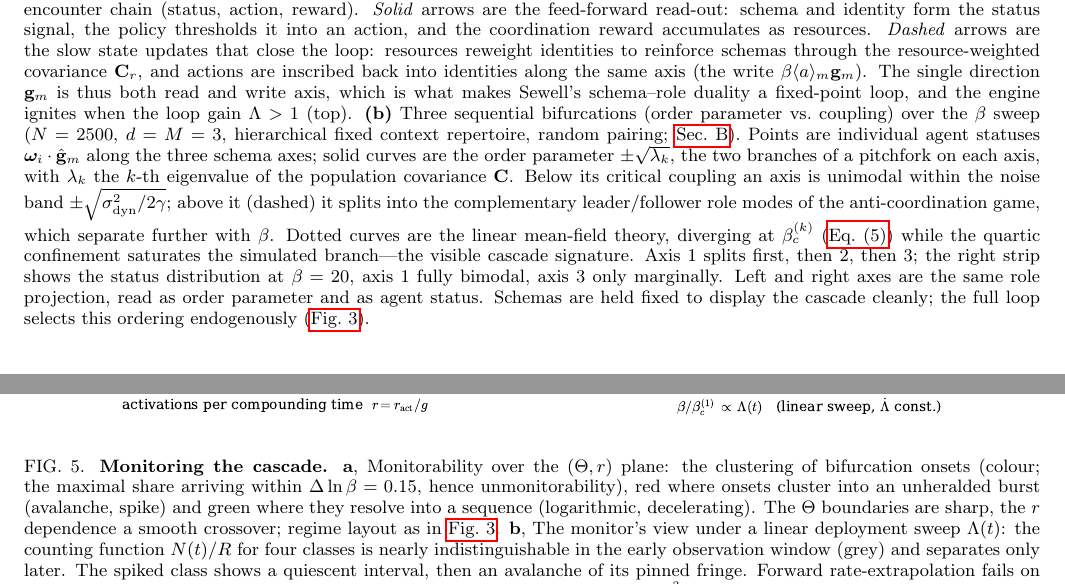
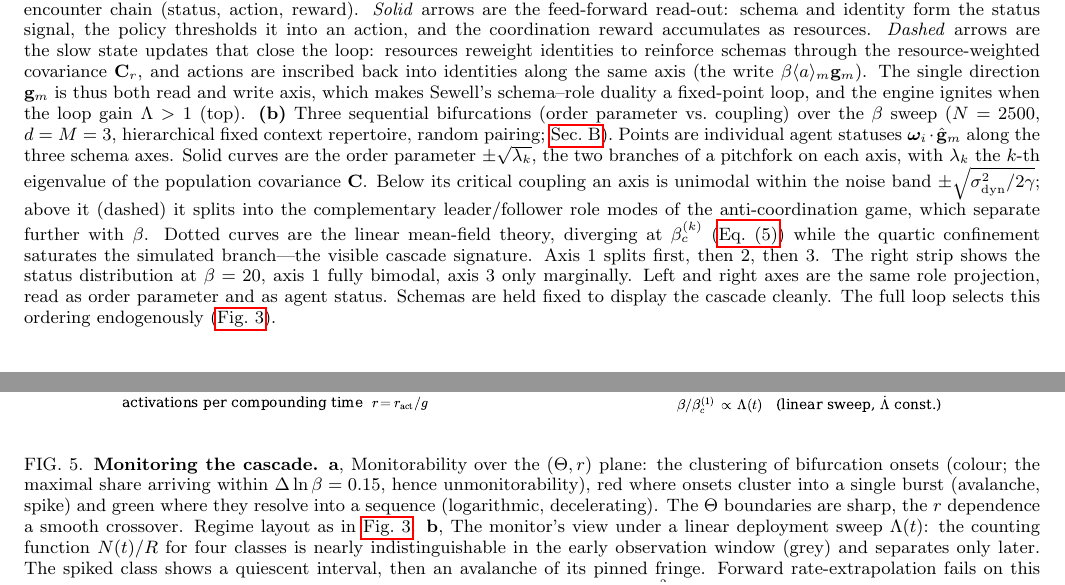
Before and after one commit to mptouzel/role_diff, a LaTeX paper (main.tex): two parts of pages 3 and 13 of 18, joined at a grey line, cut so that both start at the same text. Compiled offline with pdfLaTeX.

Commit message:
Style pass on the figure captions
The section passes stripped figure environments before scanning, so captions
were never audited. They carried the same families removed from the body:
"arresting the same flight" (whose twin, "the dynamics flee", was fixed in Sec.
V B), "climbs the stable manifold", "a deceptive quiescent interval" (the word
struck from the abstract), two "unheralded" bursts, and "misleading early
phase". Six semicolon welds and one cleft as well.

Also: "the gap between the panels" was a visual difference, not a spectral or
temporal separation, so it fell outside the rule for "gap"; it is now "the
difference". And Table S1's note was missing an article.

Co-Authored-By: Claude Opus 5 <noreply@anthropic.com>
Claude-Session: https://claude.ai/code/session_01EZ8TuCuY25PiG9XLdLMXW7

```diff
--- a/main.tex
+++ b/main.tex
@@ -84,8 +84,8 @@ Our main results are: (i) a minimal model that couples schemas and resources thr
 \centering
 \includegraphics[width=\textwidth]{figures/fig_loop_ignition}
 \caption{\textbf{The self-consistent schema--role--resource loop and its ignition.}
-\textbf{(a)} Model schematic, separating the three persistent state variables (schemas $\g_m=\sqrt{u_m}\,\hat\g_m$, of which only $u_m$ evolves; identities $\w_i$; resources $r_i$) from the fast per-encounter chain (status, action, reward). \emph{Solid} arrows are the feed-forward read-out: schema and identity form the status signal, the policy thresholds it into an action, and the coordination reward accumulates as resources. \emph{Dashed} arrows are the slow state updates that close the loop: resources reweight identities to reinforce schemas through the resource-weighted covariance $\Cr$, and actions are inscribed back into identities along the same axis (the write $\beta\langle a\rangle_m\g_m$). The single direction $\g_m$ is thus both read and write axis, which is what makes Sewell's schema--role duality a fixed-point loop, and the engine ignites when the loop gain $\Lambda>1$ (top).
-\textbf{(b)} Three sequential bifurcations (order parameter vs.\ coupling) over the $\beta$ sweep ($N=2500$, $d=M=3$, hierarchical fixed context repertoire, random pairing; \cref{app:sim}). Points are individual agent statuses $\boldsymbol{\omega}_i\cdot\hat{\g}_m$ along the three schema axes; solid curves are the order parameter $\pm\sqrt{\lambda_k}$, the two branches of a pitchfork on each axis, with $\lambda_k$ the $k$-th eigenvalue of the population covariance $\C$. Below its critical coupling an axis is unimodal within the noise band $\pm\sqrt{\sdyn^2/2\gamma}$; above it (dashed) it splits into the complementary leader/follower role modes of the anti-coordination game, which separate further with $\beta$. Dotted curves are the linear mean-field theory, diverging at $\beta_c^{(k)}$ (\cref{eq:cascade}) while the quartic confinement saturates the simulated branch---the visible cascade signature. Axis 1 splits first, then 2, then 3; the right strip shows the status distribution at $\beta=20$, axis 1 fully bimodal, axis 3 only marginally. Left and right axes are the same role projection, read as order parameter and as agent status. Schemas are held fixed to display the cascade cleanly; the full loop selects this ordering endogenously (\cref{fig:regimes}).}
+\textbf{(a)} Model schematic, separating the three persistent state variables (schemas $\g_m=\sqrt{u_m}\,\hat\g_m$, of which only $u_m$ evolves; identities $\w_i$; resources $r_i$) from the fast per-encounter chain (status, action, reward). \emph{Solid} arrows are the feed-forward read-out: schema and identity form the status signal, the policy thresholds it into an action, and the coordination reward accumulates as resources. \emph{Dashed} arrows are the slow state updates that close the loop: resources reweight identities to reinforce schemas through the resource-weighted covariance $\Cr$, and actions are inscribed back into identities along the same axis (the write $\beta\langle a\rangle_m\g_m$). The single direction $\g_m$ is thus both read and write axis, which makes Sewell's schema--role duality a fixed-point loop, and the engine ignites when the loop gain $\Lambda>1$ (top).
+\textbf{(b)} Three sequential bifurcations (order parameter vs.\ coupling) over the $\beta$ sweep ($N=2500$, $d=M=3$, hierarchical fixed context repertoire, random pairing; \cref{app:sim}). Points are individual agent statuses $\boldsymbol{\omega}_i\cdot\hat{\g}_m$ along the three schema axes. Solid curves are the order parameter $\pm\sqrt{\lambda_k}$, the two branches of a pitchfork on each axis, with $\lambda_k$ the $k$-th eigenvalue of the population covariance $\C$. Below its critical coupling an axis is unimodal within the noise band $\pm\sqrt{\sdyn^2/2\gamma}$; above it (dashed) it splits into the complementary leader/follower role modes of the anti-coordination game, which separate further with $\beta$. Dotted curves are the linear mean-field theory, diverging at $\beta_c^{(k)}$ (\cref{eq:cascade}) while the quartic confinement saturates the simulated branch---the visible cascade signature. Axis 1 splits first, then 2, then 3. The right strip shows the status distribution at $\beta=20$, axis 1 fully bimodal, axis 3 only marginally. Left and right axes are the same role projection, read as order parameter and as agent status. Schemas are held fixed to display the cascade cleanly. The full loop selects this ordering endogenously (\cref{fig:regimes}).}
 \label{fig:loop}
 \end{figure*}
 
@@ -406,7 +406,7 @@ Boundary \cref{SM-eq:sm-b-e1e2} is where the number of saturation-pinned modes $
 \begin{figure*}[t!]
 \centering
 \includegraphics[width=\textwidth]{figures/fig4_monitoring}
-\caption{\textbf{Monitoring the cascade.} \textbf{a}, Monitorability over the $(\Theta,r)$ plane: the clustering of bifurcation onsets (colour; the maximal share arriving within $\Delta\ln\beta=0.15$, hence unmonitorability), red where onsets cluster into an unheralded burst (avalanche, spike) and green where they resolve into a sequence (logarithmic, decelerating). The $\Theta$ boundaries are sharp, the $r$ dependence a smooth crossover; regime layout as in \cref{fig:regimes}. \textbf{b}, The monitor's view under a linear deployment sweep $\Lambda(t)$: the counting function $N(t)/R$ for four classes is nearly indistinguishable in the early observation window (grey) and separates only later. The spiked class shows a quiescent interval, then an avalanche of its pinned fringe. Forward rate-extrapolation fails on this non-identifiability. The remedy is the subcritical covariance inversion $\C=\tfrac{\sdyn^2}{2}(\gamma I-\beta\G)^{-1}$, which recovers the full $N(\beta)$ before the first bifurcation (\cref{sec:monitoring}).}
+\caption{\textbf{Monitoring the cascade.} \textbf{a}, Monitorability over the $(\Theta,r)$ plane: the clustering of bifurcation onsets (colour; the maximal share arriving within $\Delta\ln\beta=0.15$, hence unmonitorability), red where onsets cluster into a single burst (avalanche, spike) and green where they resolve into a sequence (logarithmic, decelerating). The $\Theta$ boundaries are sharp, the $r$ dependence a smooth crossover. Regime layout as in \cref{fig:regimes}. \textbf{b}, The monitor's view under a linear deployment sweep $\Lambda(t)$: the counting function $N(t)/R$ for four classes is nearly indistinguishable in the early observation window (grey) and separates only later. The spiked class shows a quiescent interval, then an avalanche of its pinned fringe. Forward rate-extrapolation fails on this non-identifiability. The remedy is the subcritical covariance inversion $\C=\tfrac{\sdyn^2}{2}(\gamma I-\beta\G)^{-1}$, which recovers the full $N(\beta)$ before the first bifurcation (\cref{sec:monitoring}).}
 \label{fig:monitor}
 \end{figure*}
 
```
Also changed, not shown: supplement.tex (+1 -1 lines), main.pdf, supplement.pdf, main.tex (6 more changed lines).
